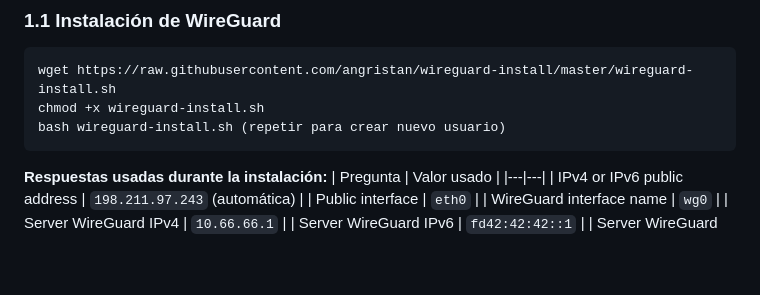
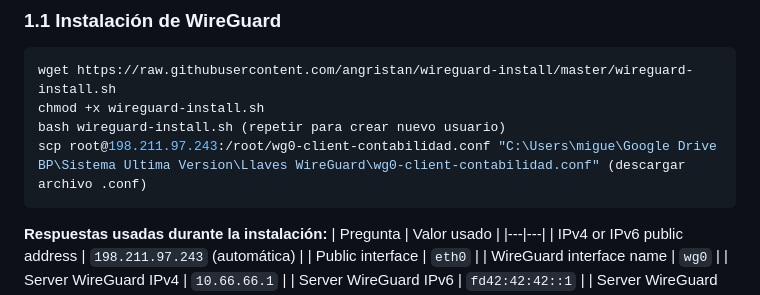
Before and after one commit to MiguelGotea/talento.batidospitaya, a Markdown page: docs/wireguard-vpn-batidospitaya.md, the part around the change. Rendered like a GitHub page; blank space fills up the shorter version.

Commit message:
Human Push 2026-04-09 09:27:39

````diff
--- a/docs/wireguard-vpn-batidospitaya.md
+++ b/docs/wireguard-vpn-batidospitaya.md
@@ -16,6 +16,7 @@
 wget https://raw.githubusercontent.com/angristan/wireguard-install/master/wireguard-install.sh
 chmod +x wireguard-install.sh
 bash wireguard-install.sh (repetir para crear nuevo usuario)
+scp root@198.211.97.243:/root/wg0-client-contabilidad.conf "C:\Users\migue\Google Drive BP\Sistema Ultima Version\Llaves WireGuard\wg0-client-contabilidad.conf" (descargar archivo .conf)
 ```
 
 **Respuestas usadas durante la instalación:**
````
